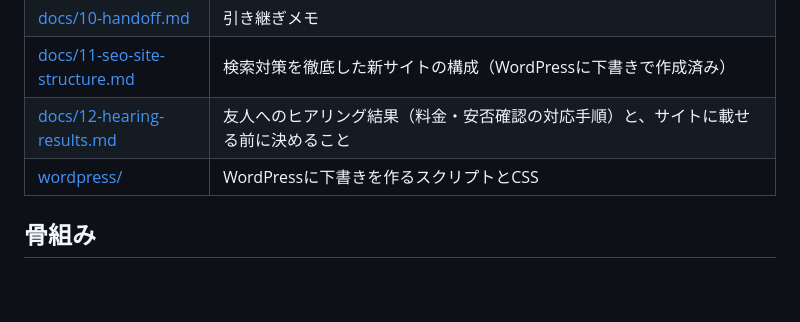
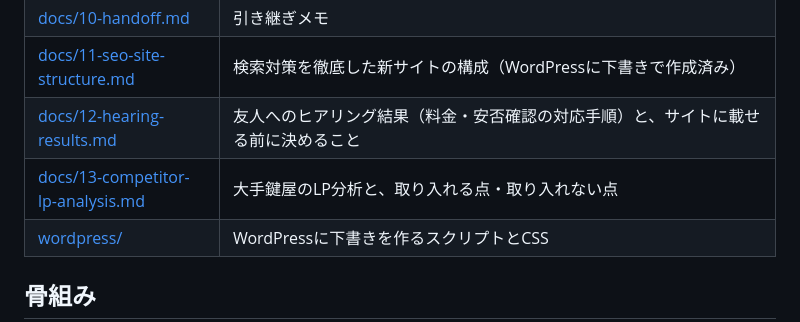
Before and after one commit to kobaren01-maker/hadarevo-takadanobaba-lp, a Markdown page: key-exchange-lp/README.md, the part around the change. GitHub-like rendering; blank space fills up the shorter version.

Commit message:
鍵LP：大手鍵屋5社のLP分析と、取り入れる点をまとめた資料
Co-Authored-By: Claude Opus 5.5 <noreply@anthropic.com>

```diff
--- a/key-exchange-lp/README.md
+++ b/key-exchange-lp/README.md
@@ -22,6 +22,7 @@
 | [docs/10-handoff.md](docs/10-handoff.md) | 引き継ぎメモ |
 | [docs/11-seo-site-structure.md](docs/11-seo-site-structure.md) | 検索対策を徹底した新サイトの構成（WordPressに下書きで作成済み） |
 | [docs/12-hearing-results.md](docs/12-hearing-results.md) | 友人へのヒアリング結果（料金・安否確認の対応手順）と、サイトに載せる前に決めること |
+| [docs/13-competitor-lp-analysis.md](docs/13-competitor-lp-analysis.md) | 大手鍵屋のLP分析と、取り入れる点・取り入れない点 |
 | [wordpress/](wordpress/) | WordPressに下書きを作るスクリプトとCSS |
 
 ## 骨組み
```
Also changed, not shown: key-exchange-lp/docs/13-competitor-lp-analysis.md (added, +89 -0 lines).
